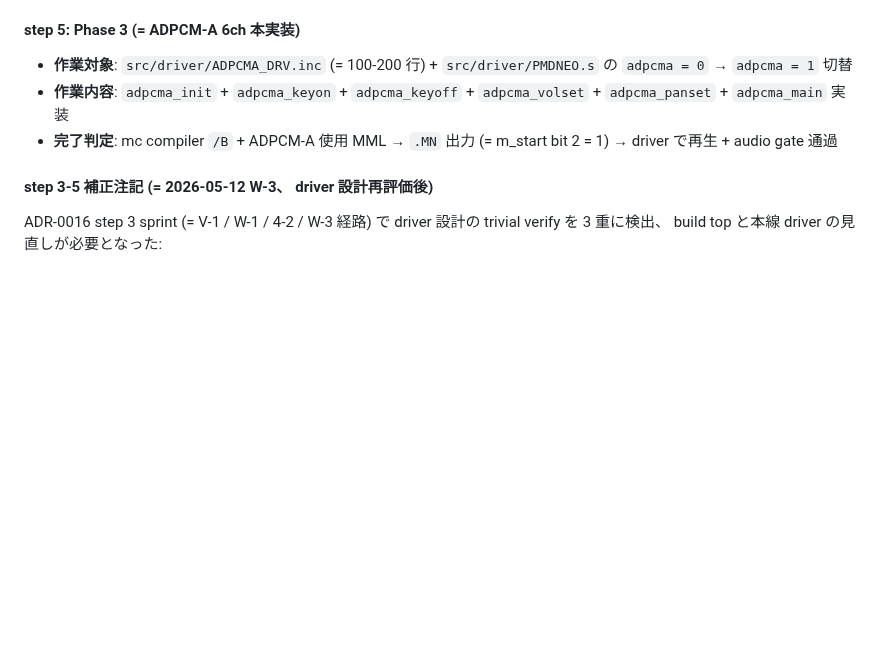
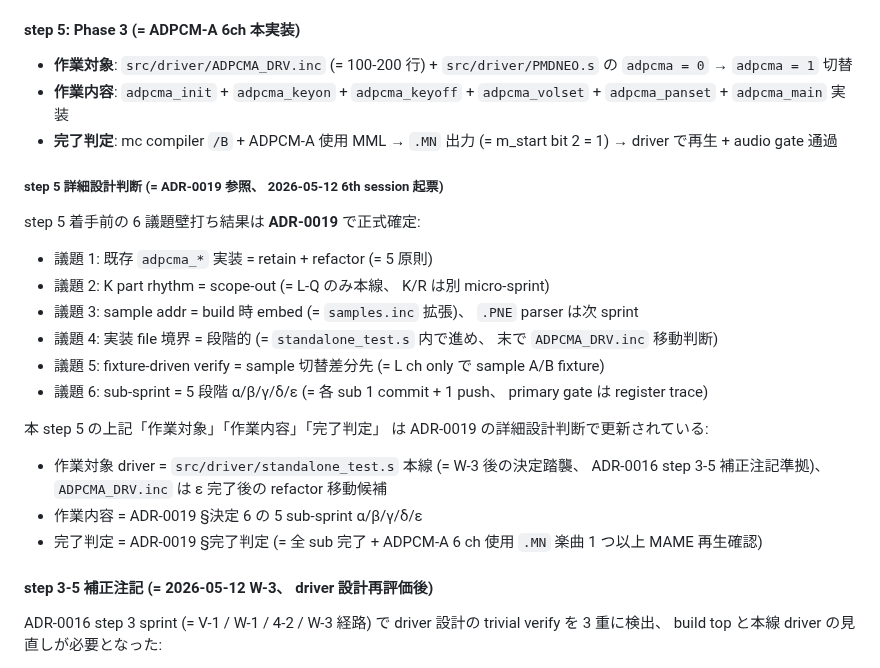
Before and after one commit to koshikawa-masato/pmdneo, a Markdown page: docs/adr/0016-pmdneo-implementation-sprint-plan.md, the part around the change. Drawn GitHub-style; blank space fills up the shorter version.

```diff
--- a/docs/adr/0016-pmdneo-implementation-sprint-plan.md
+++ b/docs/adr/0016-pmdneo-implementation-sprint-plan.md
@@ -125,6 +125,23 @@ step 4 は以下 commit で完了 (= `wip-pmddotnet-opnb-extension` branch、
 - **作業内容**: `adpcma_init` + `adpcma_keyon` + `adpcma_keyoff` + `adpcma_volset` + `adpcma_panset` + `adpcma_main` 実装
 - **完了判定**: mc compiler `/B` + ADPCM-A 使用 MML → `.MN` 出力 (= m_start bit 2 = 1) → driver で再生 + audio gate 通過
 
+##### step 5 詳細設計判断 (= ADR-0019 参照、 2026-05-12 6th session 起票)
+
+step 5 着手前の 6 議題壁打ち結果は **ADR-0019** で正式確定:
+
+- 議題 1: 既存 `adpcma_*` 実装 = retain + refactor (= 5 原則)
+- 議題 2: K part rhythm = scope-out (= L-Q のみ本線、 K/R は別 micro-sprint)
+- 議題 3: sample addr = build 時 embed (= `samples.inc` 拡張)、 `.PNE` parser は次 sprint
+- 議題 4: 実装 file 境界 = 段階的 (= `standalone_test.s` 内で進め、 末で `ADPCMA_DRV.inc` 移動判断)
+- 議題 5: fixture-driven verify = sample 切替差分先 (= L ch only で sample A/B fixture)
+- 議題 6: sub-sprint = 5 段階 α/β/γ/δ/ε (= 各 sub 1 commit + 1 push、 primary gate は register trace)
+
+本 step 5 の上記「作業対象」「作業内容」「完了判定」 は ADR-0019 の詳細設計判断で更新されている:
+
+- 作業対象 driver = `src/driver/standalone_test.s` 本線 (= W-3 後の決定踏襲、 ADR-0016 step 3-5 補正注記準拠)、 `ADPCMA_DRV.inc` は ε 完了後の refactor 移動候補
+- 作業内容 = ADR-0019 §決定 6 の 5 sub-sprint α/β/γ/δ/ε
+- 完了判定 = ADR-0019 §完了判定 (= 全 sub 完了 + ADPCM-A 6 ch 使用 `.MN` 楽曲 1 つ以上 MAME 再生確認)
+
 #### step 3-5 補正注記 (= 2026-05-12 W-3、 driver 設計再評価後)
 
 ADR-0016 step 3 sprint (= V-1 / W-1 / 4-2 / W-3 経路) で driver 設計の trivial verify を 3 重に検出、 build top と本線 driver の見直しが必要となった:
```
Also changed, not shown: docs/adr/0019-pmdneo-step5-adpcma-6ch-design-decisions.md (added, +185 -0 lines).
